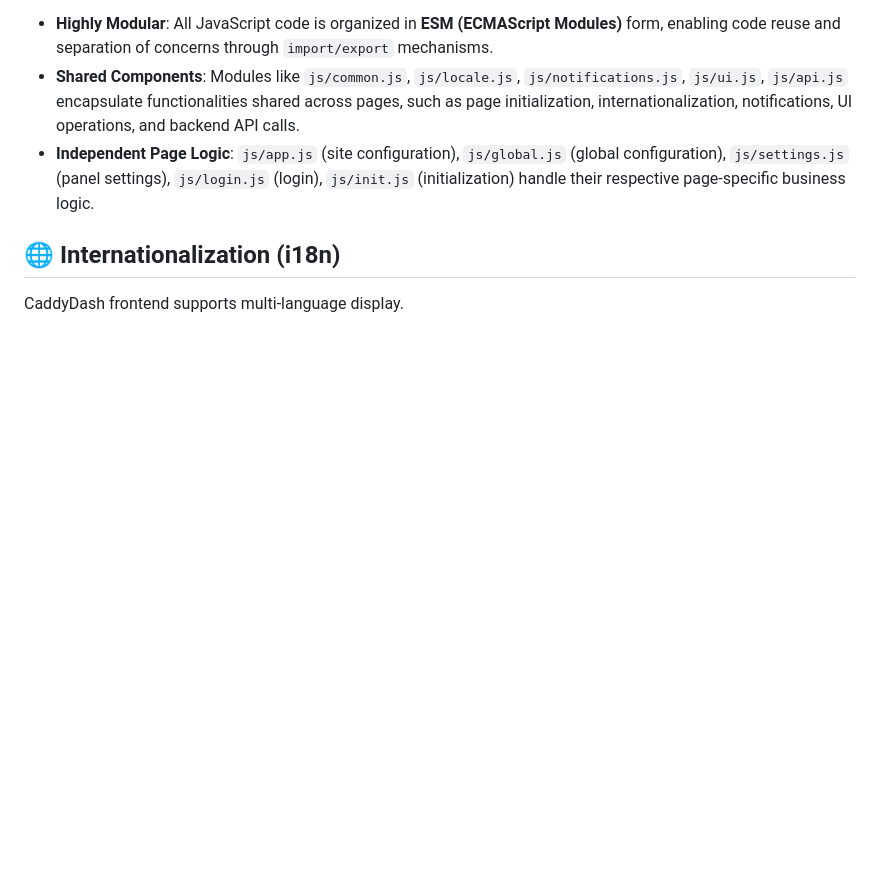
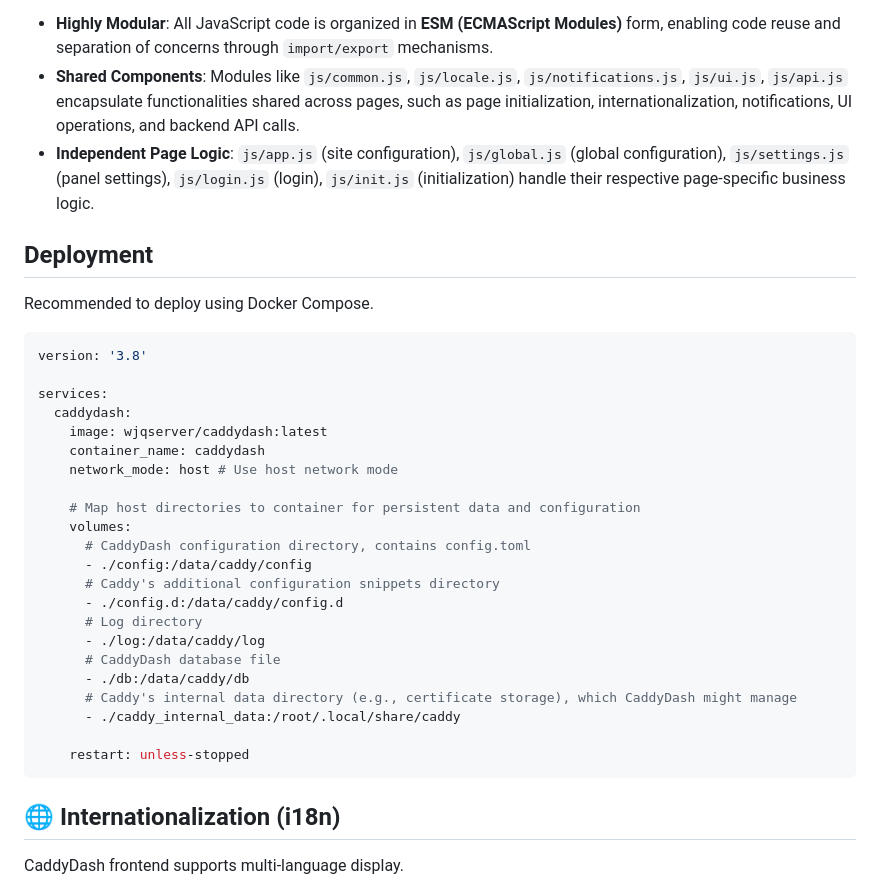
Before and after one commit to WJQSERVER-STUDIO/caddydash, a Markdown page: README_EN.md, the part around the change. Rendered like a GitHub page; blank space fills up the shorter version.

Commit message:
update en readme

````diff
--- a/README_EN.md
+++ b/README_EN.md
@@ -36,6 +36,35 @@ CaddyDash frontend adopts a **Multi-Page Application (MPA)** architecture, where
 *   **Shared Components**: Modules like `js/common.js`, `js/locale.js`, `js/notifications.js`, `js/ui.js`, `js/api.js` encapsulate functionalities shared across pages, such as page initialization, internationalization, notifications, UI operations, and backend API calls.
 *   **Independent Page Logic**: `js/app.js` (site configuration), `js/global.js` (global configuration), `js/settings.js` (panel settings), `js/login.js` (login), `js/init.js` (initialization) handle their respective page-specific business logic.
 
+## Deployment
+
+Recommended to deploy using Docker Compose.
+
+```yml
+version: '3.8'
+
+services:
+  caddydash:
+    image: wjqserver/caddydash:latest
+    container_name: caddydash
+    network_mode: host # Use host network mode
+
+    # Map host directories to container for persistent data and configuration
+    volumes:
+      # CaddyDash configuration directory, contains config.toml
+      - ./config:/data/caddy/config
+      # Caddy's additional configuration snippets directory
+      - ./config.d:/data/caddy/config.d
+      # Log directory
+      - ./log:/data/caddy/log
+      # CaddyDash database file
+      - ./db:/data/caddy/db
+      # Caddy's internal data directory (e.g., certificate storage), which CaddyDash might manage
+      - ./caddy_internal_data:/root/.local/share/caddy
+
+    restart: unless-stopped
+```
+
 ## 🌐 Internationalization (i18n)
 
 CaddyDash frontend supports multi-language display.
````
